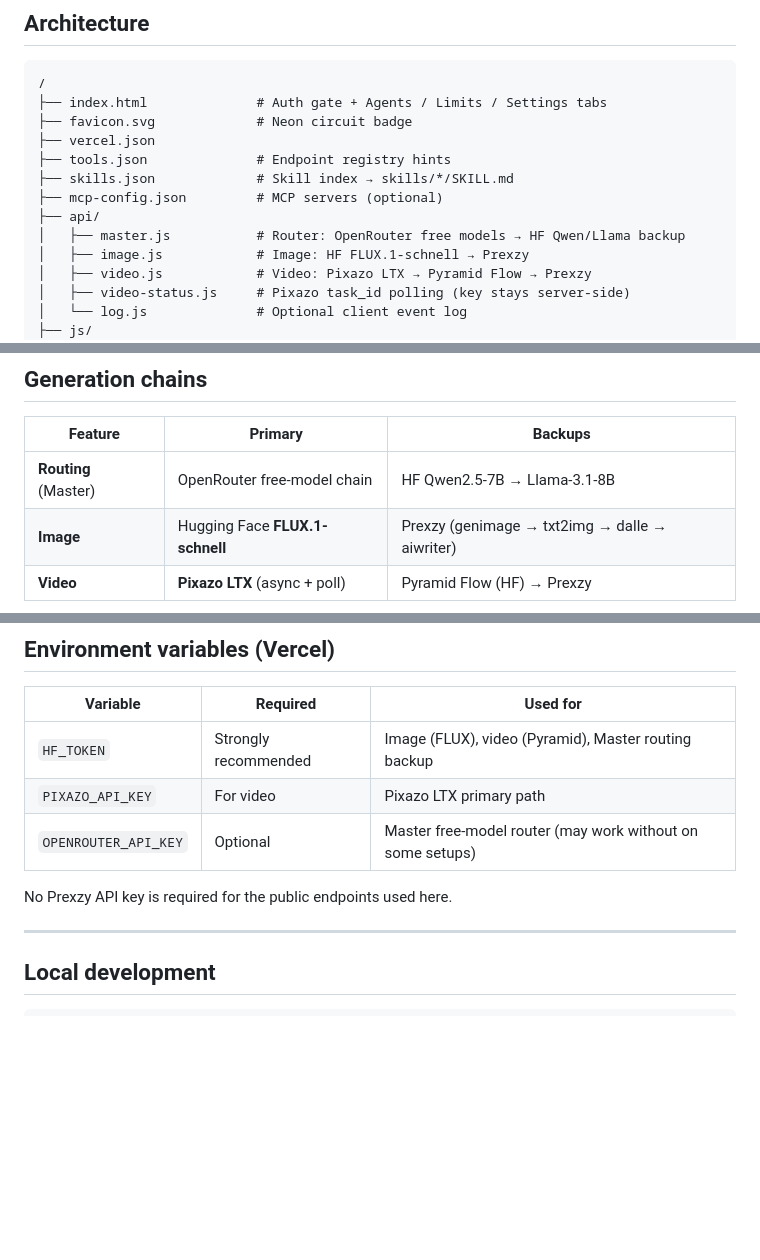
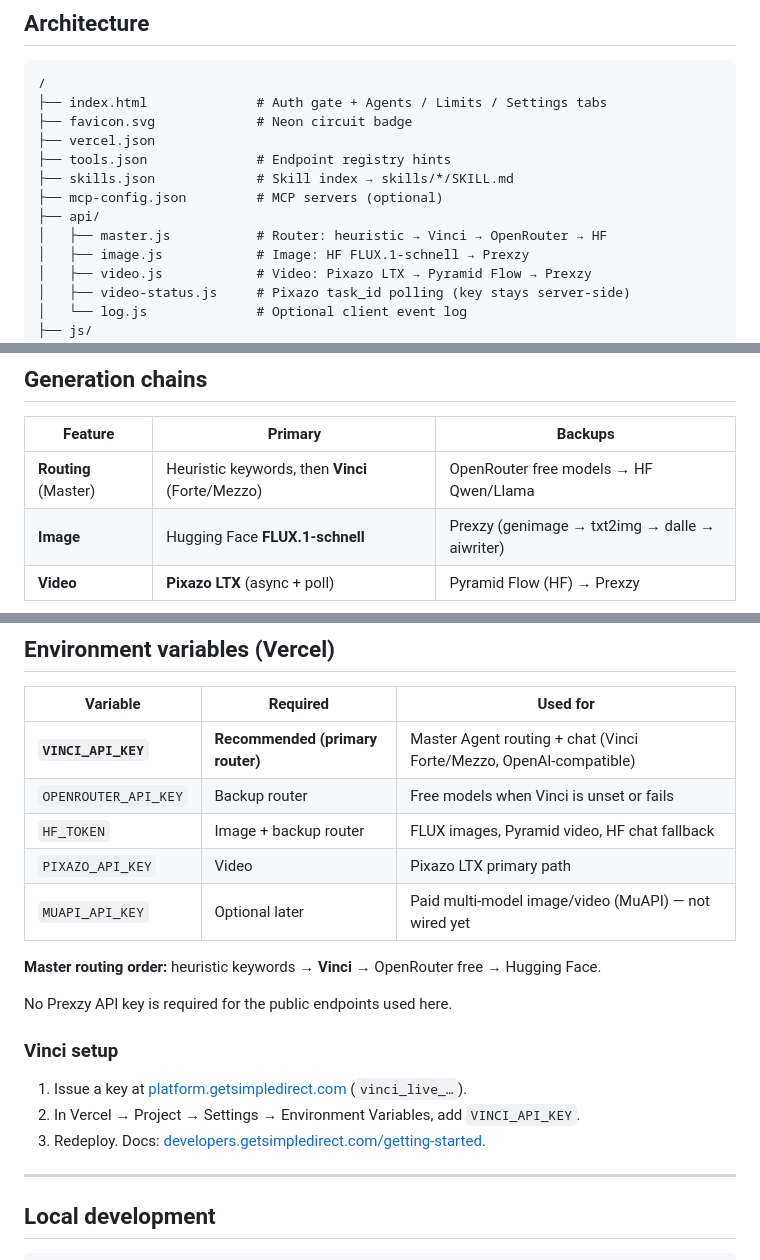
Before and after one commit to awesomejoses11-code/Canton-Node, a Markdown page: README.md, 3 parts joined by grey strips. Drawn GitHub-style; blank space fills up the shorter version.

Commit message:
docs: document VINCI_API_KEY as primary Master router

```diff
--- a/README.md
+++ b/README.md
@@ -19,7 +19,7 @@ The Master Agent routes natural-language requests (chat, image, video, code, TTS
 ├── skills.json             # Skill index → skills/*/SKILL.md
 ├── mcp-config.json         # MCP servers (optional)
 ├── api/
-│   ├── master.js           # Router: OpenRouter free models → HF Qwen/Llama backup
+│   ├── master.js           # Router: heuristic → Vinci → OpenRouter → HF
 │   ├── image.js            # Image: HF FLUX.1-schnell → Prexzy
 │   ├── video.js            # Video: Pixazo LTX → Pyramid Flow → Prexzy
 │   ├── video-status.js     # Pixazo task_id polling (key stays server-side)
@@ -49,7 +49,7 @@ The Master Agent routes natural-language requests (chat, image, video, code, TTS
 
 | Feature | Primary | Backups |
 |---------|---------|---------|
-| **Routing** (Master) | OpenRouter free-model chain | HF Qwen2.5-7B → Llama-3.1-8B |
+| **Routing** (Master) | Heuristic keywords, then **Vinci** (Forte/Mezzo) | OpenRouter free models → HF Qwen/Llama |
 | **Image** | Hugging Face **FLUX.1-schnell** | Prexzy (genimage → txt2img → dalle → aiwriter) |
 | **Video** | **Pixazo LTX** (async + poll) | Pyramid Flow (HF) → Prexzy |
 
@@ -89,11 +89,21 @@ Failed requests refund the consumed unit.
 
 | Variable | Required | Used for |
 |----------|----------|----------|
-| `HF_TOKEN` | Strongly recommended | Image (FLUX), video (Pyramid), Master routing backup |
-| `PIXAZO_API_KEY` | For video | Pixazo LTX primary path |
-| `OPENROUTER_API_KEY` | Optional | Master free-model router (may work without on some setups) |
+| **`VINCI_API_KEY`** | **Recommended (primary router)** | Master Agent routing + chat (Vinci Forte/Mezzo, OpenAI-compatible) |
+| `OPENROUTER_API_KEY` | Backup router | Free models when Vinci is unset or fails |
+| `HF_TOKEN` | Image + backup router | FLUX images, Pyramid video, HF chat fallback |
+| `PIXAZO_API_KEY` | Video | Pixazo LTX primary path |
+| `MUAPI_API_KEY` | Optional later | Paid multi-model image/video (MuAPI) — not wired yet |
+
+**Master routing order:** heuristic keywords → **Vinci** → OpenRouter free → Hugging Face.
 
 No Prexzy API key is required for the public endpoints used here.
+
+### Vinci setup
+
+1. Issue a key at [platform.getsimpledirect.com](https://platform.getsimpledirect.com) (`vinci_live_…`).
+2. In Vercel → Project → Settings → Environment Variables, add `VINCI_API_KEY`.
+3. Redeploy. Docs: [developers.getsimpledirect.com/getting-started](https://developers.getsimpledirect.com/getting-started).
 
 ---
 
```
